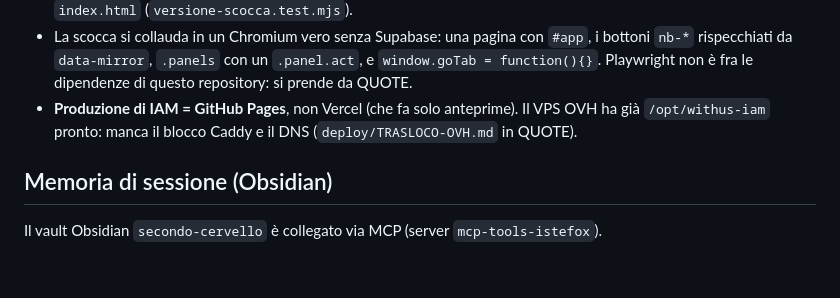
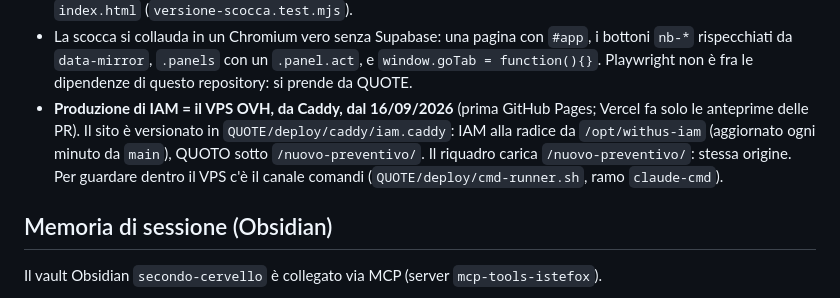
Before and after one commit to francescotp93/Agente-sospesi, a Markdown page: CLAUDE.md, the part around the change. Drawn GitHub-style; blank space fills up the shorter version.

```diff
--- a/CLAUDE.md
+++ b/CLAUDE.md
@@ -102,9 +102,12 @@ uno.
   `#app`, i bottoni `nb-*` rispecchiati da `data-mirror`, `.panels` con un
   `.panel.act`, e `window.goTab = function(){}`. Playwright non è fra le
   dipendenze di questo repository: si prende da QUOTE.
-- **Produzione di IAM = GitHub Pages**, non Vercel (che fa solo anteprime). Il
-  VPS OVH ha già `/opt/withus-iam` pronto: manca il blocco Caddy e il DNS
-  (`deploy/TRASLOCO-OVH.md` in QUOTE).
+- **Produzione di IAM = il VPS OVH, da Caddy, dal 16/09/2026** (prima GitHub
+  Pages; Vercel fa solo le anteprime delle PR). Il sito è versionato in
+  `QUOTE/deploy/caddy/iam.caddy`: IAM alla radice da `/opt/withus-iam`
+  (aggiornato ogni minuto da `main`), QUOTO sotto `/nuovo-preventivo/`. Il
+  riquadro carica `/nuovo-preventivo/`: stessa origine. Per guardare dentro il
+  VPS c'è il canale comandi (`QUOTE/deploy/cmd-runner.sh`, ramo `claude-cmd`).
 
 ## Memoria di sessione (Obsidian)
 
```
Also changed, not shown: docs/memoria/2026-09-15.md (+28 -0 lines).
